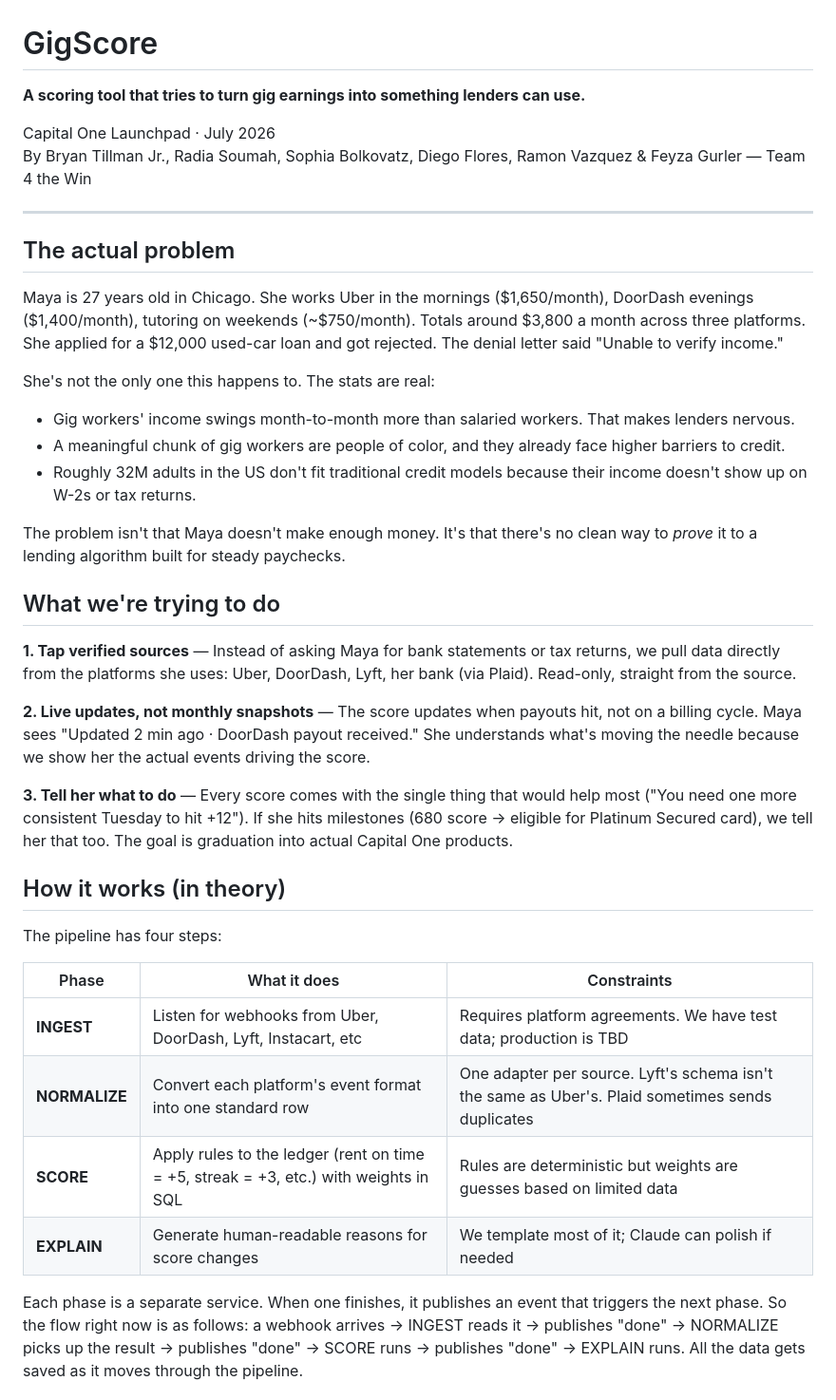
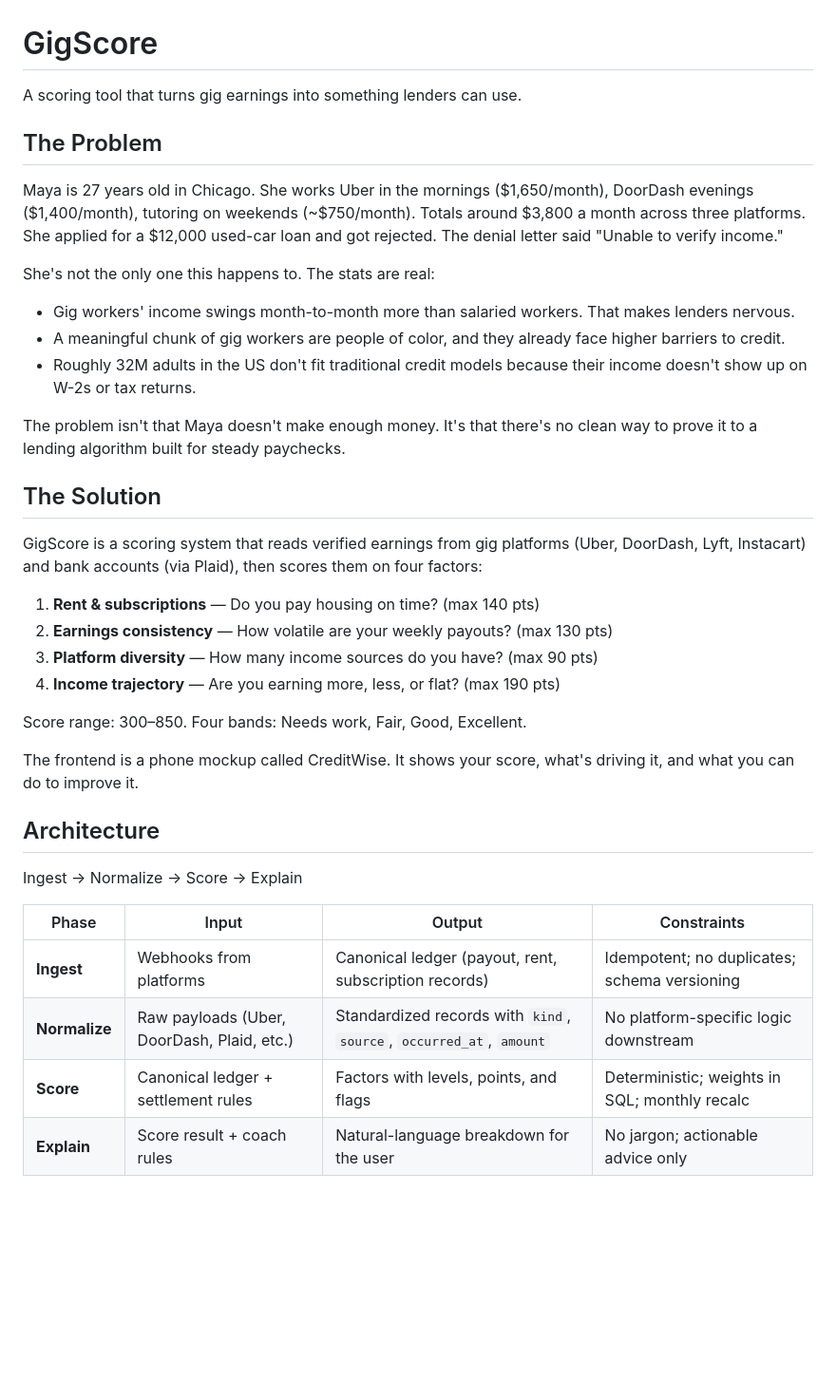
Before and after one commit to HeyRamon/GigScore, a Markdown page: README.md, the part around one of its changes. Shown at 95% size. Rendered like a GitHub page; blank space fills up the shorter version.

```diff
--- a/README.md
+++ b/README.md
@@ -1,41 +1,40 @@
 # GigScore
 
-**A scoring tool that tries to turn gig earnings into something lenders can use.**
+A scoring tool that turns gig earnings into something lenders can use.
 
-Capital One Launchpad · July 2026
-By Bryan Tillman Jr., Radia Soumah, Sophia Bolkovatz, Diego Flores, Ramon Vazquez & Feyza Gurler — Team 4 the Win
-
----
-
-## The actual problem
+## The Problem
 
 Maya is 27 years old in Chicago. She works Uber in the mornings ($1,650/month), DoorDash evenings ($1,400/month), tutoring on weekends (~$750/month). Totals around $3,800 a month across three platforms. She applied for a $12,000 used-car loan and got rejected. The denial letter said "Unable to verify income."
 
 She's not the only one this happens to. The stats are real:
+
 - Gig workers' income swings month-to-month more than salaried workers. That makes lenders nervous.
 - A meaningful chunk of gig workers are people of color, and they already face higher barriers to credit.
 - Roughly 32M adults in the US don't fit traditional credit models because their income doesn't show up on W-2s or tax returns.
 
-The problem isn't that Maya doesn't make enough money. It's that there's no clean way to *prove* it to a lending algorithm built for steady paychecks.
+The problem isn't that Maya doesn't make enough money. It's that there's no clean way to prove it to a lending algorithm built for steady paychecks.
 
-## What we're trying to do
+## The Solution
 
-**1. Tap verified sources** — Instead of asking Maya for bank statements or tax returns, we pull data directly from the platforms she uses: Uber, DoorDash, Lyft, her bank (via Plaid). Read-only, straight from the source.
+GigScore is a scoring system that reads verified earnings from gig platforms (Uber, DoorDash, Lyft, Instacart) and bank accounts (via Plaid), then scores them on four factors:
 
-**2. Live updates, not monthly snapshots** — The score updates when payouts hit, not on a billing cycle. Maya sees "Updated 2 min ago · DoorDash payout received." She understands what's moving the needle because we show her the actual events driving the score.
+1. **Rent & subscriptions** — Do you pay housing on time? (max 140 pts)
+2. **Earnings consistency** — How volatile are your weekly payouts? (max 130 pts)
+3. **Platform diversity** — How many income sources do you have? (max 90 pts)
+4. **Income trajectory** — Are you earning more, less, or flat? (max 190 pts)
 
-**3. Tell her what to do** — Every score comes with the single thing that would help most ("You need one more consistent Tuesday to hit +12"). If she hits milestones (680 score → eligible for Platinum Secured card), we tell her that too. The goal is graduation into actual Capital One products.
+Score range: 300–850. Four bands: Needs work, Fair, Good, Excellent.
 
-## How it works (in theory)
+The frontend is a phone mockup called CreditWise. It shows your score, what's driving it, and what you can do to improve it.
 
-The pipeline has four steps:
+## Architecture
 
-| Phase | What it does | Constraints |
-|---|---|---|
-| **INGEST** | Listen for webhooks from Uber, DoorDash, Lyft, Instacart, etc | Requires platform agreements. We have test data; production is TBD |
-| **NORMALIZE** | Convert each platform's event format into one standard row | One adapter per source. Lyft's schema isn't the same as Uber's. Plaid sometimes sends duplicates |
-| **SCORE** | Apply rules to the ledger (rent on time = +5, streak = +3, etc.) with weights in SQL | Rules are deterministic but weights are guesses based on limited data |
-| **EXPLAIN** | Generate human-readable reasons for score changes | We template most of it; Claude can polish if needed |
+Ingest → Normalize → Score → Explain
 
-Each phase is a separate service. When one finishes, it publishes an event that triggers the next phase. So the flow right now is as follows: a webhook arrives → INGEST reads it → publishes "done" → NORMALIZE picks up the result → publishes "done" → SCORE runs → publishes "done" → EXPLAIN runs. All the data gets saved as it moves through the pipeline.
+| Phase | Input | Output | Constraints |
+|-------|-------|--------|-------------|
+| **Ingest** | Webhooks from platforms | Canonical ledger (payout, rent, subscription records) | Idempotent; no duplicates; schema versioning |
+| **Normalize** | Raw payloads (Uber, DoorDash, Plaid, etc.) | Standardized records with `kind`, `source`, `occurred_at`, `amount` | No platform-specific logic downstream |
+| **Score** | Canonical ledger + settlement rules | Factors with levels, points, and flags | Deterministic; weights in SQL; monthly recalc |
+| **Explain** | Score result + coach rules | Natural-language breakdown for the user | No jargon; actionable advice only |
 
```
Also changed, not shown: other parts of README.md (+76 -73 lines).
